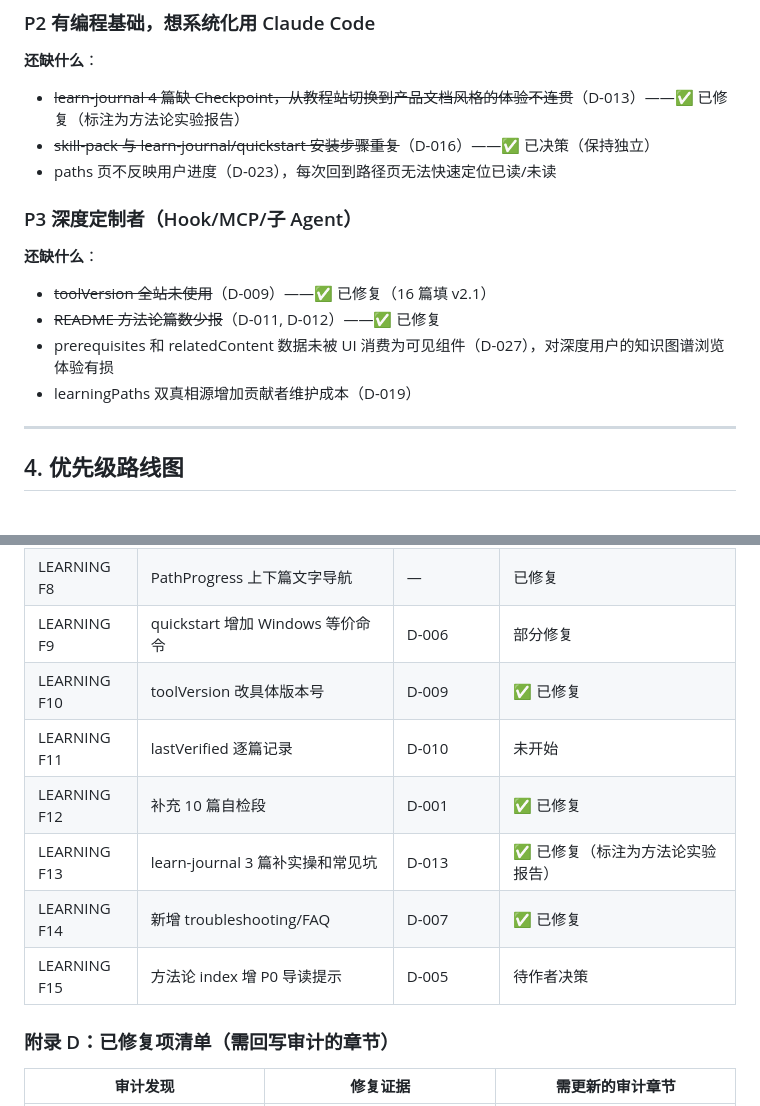
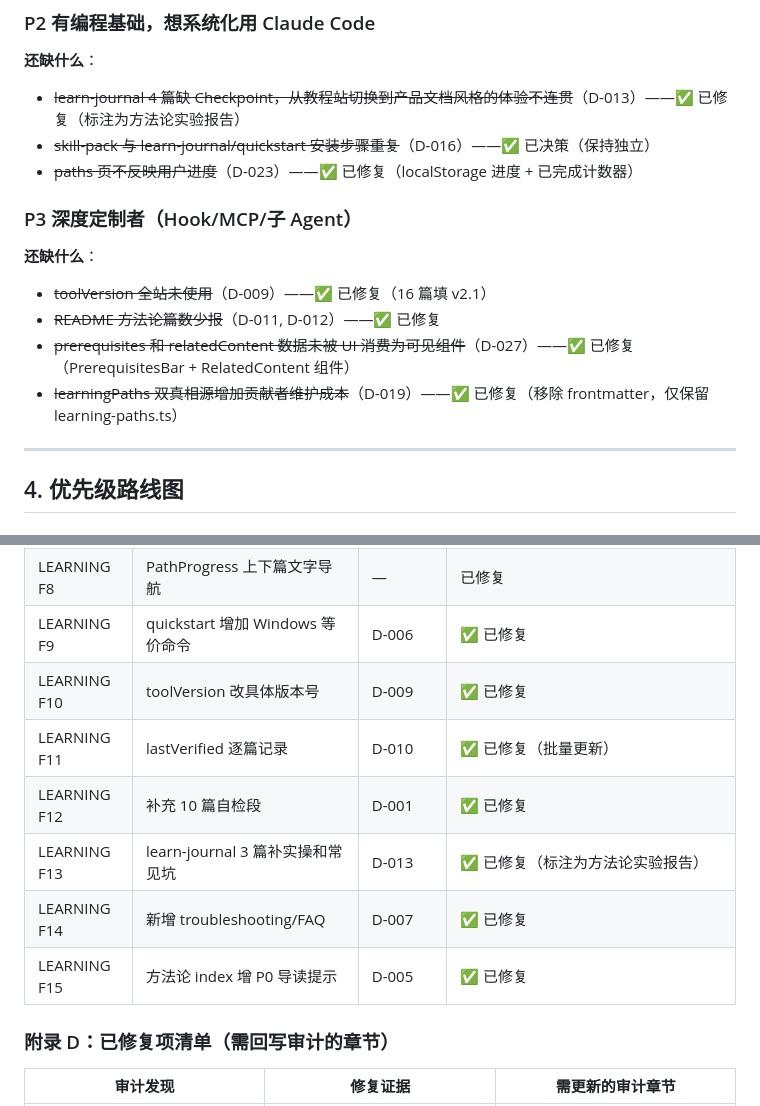
Before and after one commit to estelledc/zero-to-ai, a Markdown page: docs/PROJECT-DEFICIENCIES.md, 2 parts joined by grey strips. Rendered like a GitHub page.

```diff
--- a/docs/PROJECT-DEFICIENCIES.md
+++ b/docs/PROJECT-DEFICIENCIES.md
@@ -143,7 +143,7 @@ Phase 0 审计（2026-06-24）产出的 IA-AUDIT、UX-AUDIT、LEARNING-AUDIT 三
 
 - ~~learn-journal 4 篇缺 Checkpoint，从教程站切换到产品文档风格的体验不连贯~~（D-013）——✅ 已修复（标注为方法论实验报告）
 - ~~skill-pack 与 learn-journal/quickstart 安装步骤重复~~（D-016）——✅ 已决策（保持独立）
-- paths 页不反映用户进度（D-023），每次回到路径页无法快速定位已读/未读
+- ~~paths 页不反映用户进度~~（D-023）——✅ 已修复（localStorage 进度 + 已完成计数器）
 
 ### P3 深度定制者（Hook/MCP/子 Agent）
 
@@ -151,8 +151,8 @@ Phase 0 审计（2026-06-24）产出的 IA-AUDIT、UX-AUDIT、LEARNING-AUDIT 三
 
 - ~~toolVersion 全站未使用~~（D-009）——✅ 已修复（16 篇填 v2.1）
 - ~~README 方法论篇数少报~~（D-011, D-012）——✅ 已修复
-- prerequisites 和 relatedContent 数据未被 UI 消费为可见组件（D-027），对深度用户的知识图谱浏览体验有损
-- learningPaths 双真相源增加贡献者维护成本（D-019）
+- ~~prerequisites 和 relatedContent 数据未被 UI 消费为可见组件~~（D-027）——✅ 已修复（PrerequisitesBar + RelatedContent 组件）
+- ~~learningPaths 双真相源增加贡献者维护成本~~（D-019）——✅ 已修复（移除 frontmatter，仅保留 learning-paths.ts）
 
 ---
 
@@ -336,13 +336,13 @@ Phase 0 审计（2026-06-24）产出的 IA-AUDIT、UX-AUDIT、LEARNING-AUDIT 三
 | LEARNING F6 | preflight→basics 回程链接 | — | 已修复 |
 | LEARNING F7 | quickstart 增加 Node.js checklist | — | 已修复 |
 | LEARNING F8 | PathProgress 上下篇文字导航 | — | 已修复 |
-| LEARNING F9 | quickstart 增加 Windows 等价命令 | D-006 | 部分修复 |
+| LEARNING F9 | quickstart 增加 Windows 等价命令 | D-006 | ✅ 已修复 |
 | LEARNING F10 | toolVersion 改具体版本号 | D-009 | ✅ 已修复 |
-| LEARNING F11 | lastVerified 逐篇记录 | D-010 | 未开始 |
+| LEARNING F11 | lastVerified 逐篇记录 | D-010 | ✅ 已修复（批量更新） |
 | LEARNING F12 | 补充 10 篇自检段 | D-001 | ✅ 已修复 |
 | LEARNING F13 | learn-journal 3 篇补实操和常见坑 | D-013 | ✅ 已修复（标注为方法论实验报告） |
 | LEARNING F14 | 新增 troubleshooting/FAQ | D-007 | ✅ 已修复 |
-| LEARNING F15 | 方法论 index 增 P0 导读提示 | D-005 | 待作者决策 |
+| LEARNING F15 | 方法论 index 增 P0 导读提示 | D-005 | ✅ 已修复 |
 
 ### 附录 D：已修复项清单（需回写审计的章节）
 
```
Also changed, not shown: other parts of docs/PROJECT-DEFICIENCIES.md (+27 -27 lines).
